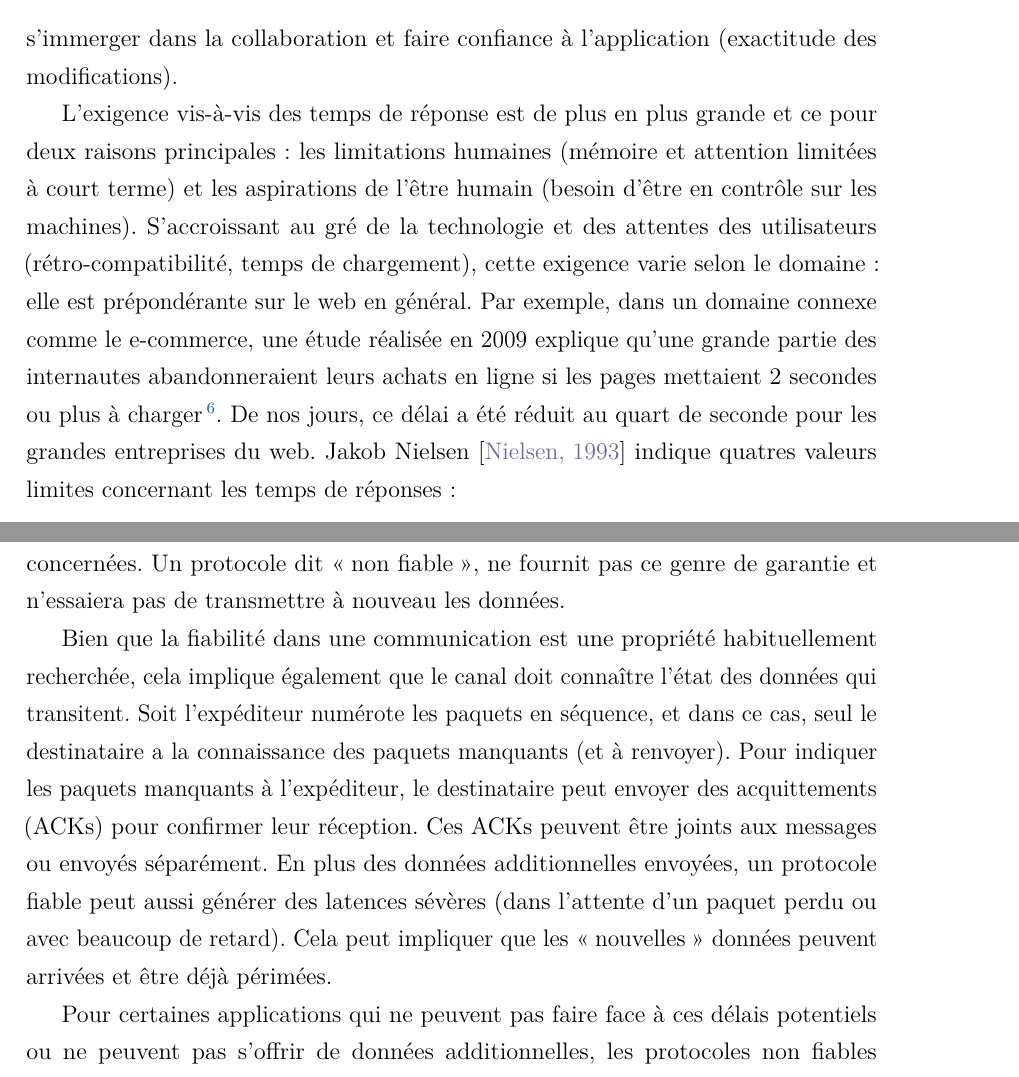
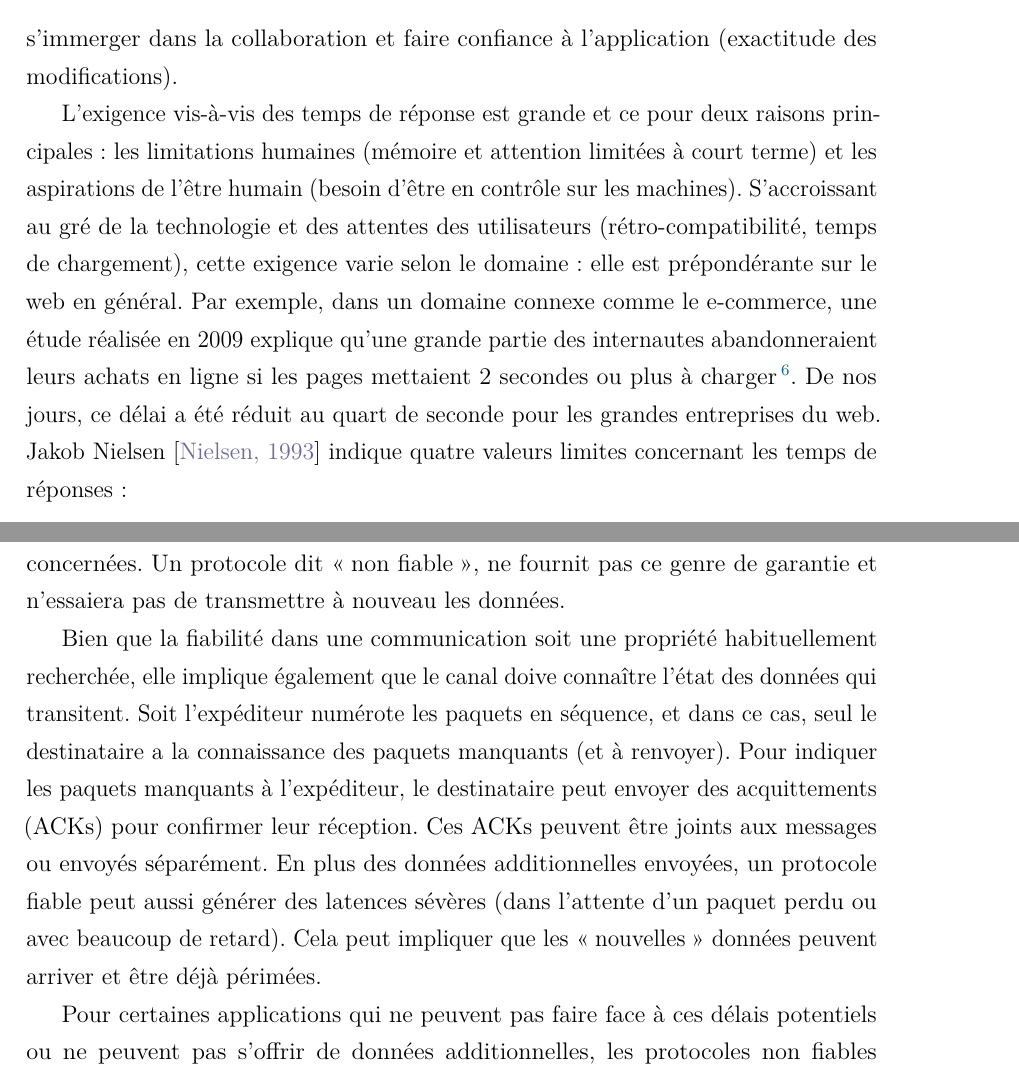
Before and after one commit to caro3801/these, a LaTeX book (0_main.tex, which reads 2_etat_de_lart.tex): two parts of pages 38 and 40 of 136, joined at a grey line, cut so that both start at the same text. Compiled offline with pdfLaTeX.

Commit message:
Updates from ShareLaTeX

```diff
--- a/2_etat_de_lart.tex
+++ b/2_etat_de_lart.tex
@@ -377,7 +377,7 @@ L'expression temps-réel est largement utilisée par des applications requérant
 forme de temps de réponse rapide et réactif pour que l'utilisateur ait une bonne
 expérience. La communication dans un \gls{EVC} est primordiale pour échanger entre les collaborateurs. Elle doit respecter l'intention des utilisateurs pour leur permettre de s'immerger dans la collaboration et faire confiance à l'application (exactitude des modifications).
 
-L'exigence vis-à-vis des temps de réponse est de plus en plus
+L'exigence vis-à-vis des temps de réponse est
 grande et ce pour deux raisons principales : les limitations humaines (mémoire et
 attention limitées
 à court terme) et les aspirations de l'être humain (besoin d'être en contrôle sur les
@@ -389,7 +389,7 @@ Par exemple, dans un domaine connexe comme le e-commerce, une étude réalisée
 en 2009 explique qu’une grande partie des internautes abandonneraient leurs achats
 en ligne si les pages mettaient 2 secondes ou plus à charger\footnote{\url{https://www.akamai.com/us/en/about/news/press/2009-press/akamai-reveals-2-seconds-as-the-new-threshold-of-acceptability-for-ecommerce-web-page-response-times.jsp}}. De nos jours, ce
 délai a été réduit au quart de seconde pour les grandes entreprises du web. Jakob
-Nielsen \cite{Nielsen1993a} indique quatres valeurs limites concernant les
+Nielsen \cite{Nielsen1993a} indique quatre valeurs limites concernant les
 temps de réponses :
 \begin{itemize}
 	\item \textit{0,1 seconde} donne une sensation de réponse instantanée, comme
@@ -468,8 +468,8 @@ retenu quelque part dans le réseau, le protocole est au courant et essaye de
 renvoyer les données concernées. Un protocole dit \og non fiable\fg{}, ne fournit
 pas ce genre de garantie et n'essaiera pas de transmettre à nouveau les données.
 
-Bien que la fiabilité dans une communication est une propriété habituellement
-recherchée, cela implique également que le canal doit connaître l'état des données
+Bien que la fiabilité dans une communication soit une propriété habituellement
+recherchée, elle implique également que le canal doive connaître l'état des données
 qui transitent. Soit l'expéditeur numérote les paquets en séquence, et dans ce
 cas, seul le destinataire a la connaissance des paquets manquants (et à
 renvoyer). Pour indiquer les paquets manquants à l'expéditeur, le destinataire peut
@@ -477,7 +477,7 @@ envoyer des acquittements (ACKs) pour confirmer leur réception. Ces ACKs
 peuvent être joints aux messages ou envoyés séparément. En plus des données
 additionnelles envoyées, un protocole fiable peut aussi générer des latences
 sévères (dans l'attente d'un paquet perdu ou avec beaucoup de retard). Cela peut
-impliquer que les \og nouvelles\fg{} données peuvent arrivées et être déjà
+impliquer que les \og nouvelles\fg{} données peuvent arriver et être déjà
 périmées.
 
 Pour certaines applications qui ne peuvent pas faire face à ces délais potentiels
```
